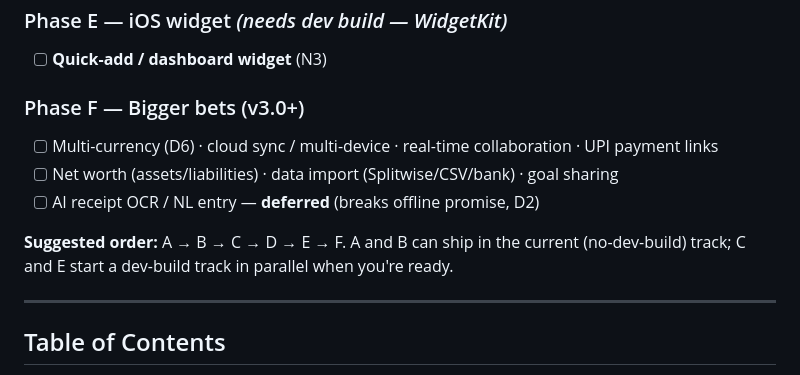
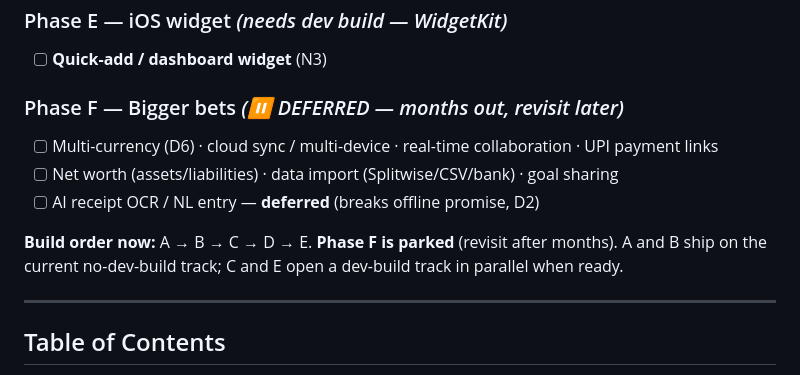
Before and after one commit to prem-bhati-27/BudgetApp, a Markdown page: FEATURE_ROADMAP.md, the part around the change. Rendered like a GitHub page.

```diff
--- a/FEATURE_ROADMAP.md
+++ b/FEATURE_ROADMAP.md
@@ -51,13 +51,14 @@
 ### Phase E — iOS widget *(needs dev build — WidgetKit)*
 - [ ] **Quick-add / dashboard widget** (N3)
 
-### Phase F — Bigger bets (v3.0+)
+### Phase F — Bigger bets *(⏸ DEFERRED — months out, revisit later)*
 - [ ] Multi-currency (D6) · cloud sync / multi-device · real-time collaboration · UPI payment links
 - [ ] Net worth (assets/liabilities) · data import (Splitwise/CSV/bank) · goal sharing
 - [ ] AI receipt OCR / NL entry — **deferred** (breaks offline promise, D2)
 
-**Suggested order:** A → B → C → D → E → F. A and B can ship in the current
-(no-dev-build) track; C and E start a dev-build track in parallel when you're ready.
+**Build order now:** A → B → C → D → E. **Phase F is parked** (revisit after
+months). A and B ship on the current no-dev-build track; C and E open a
+dev-build track in parallel when ready.
 
 ---
 
```
Also changed, not shown: budgetsplit/PLAN.md (+66 -0 lines).
